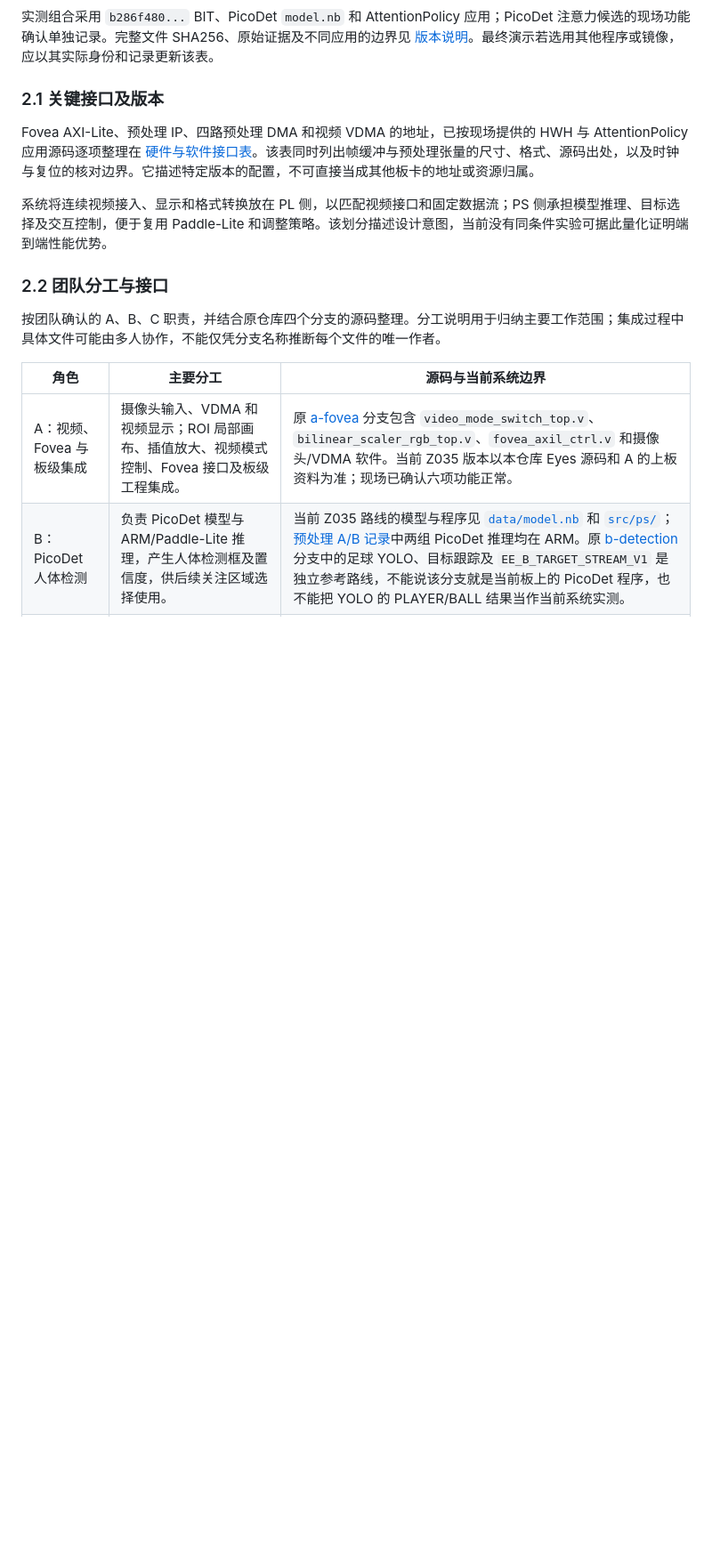
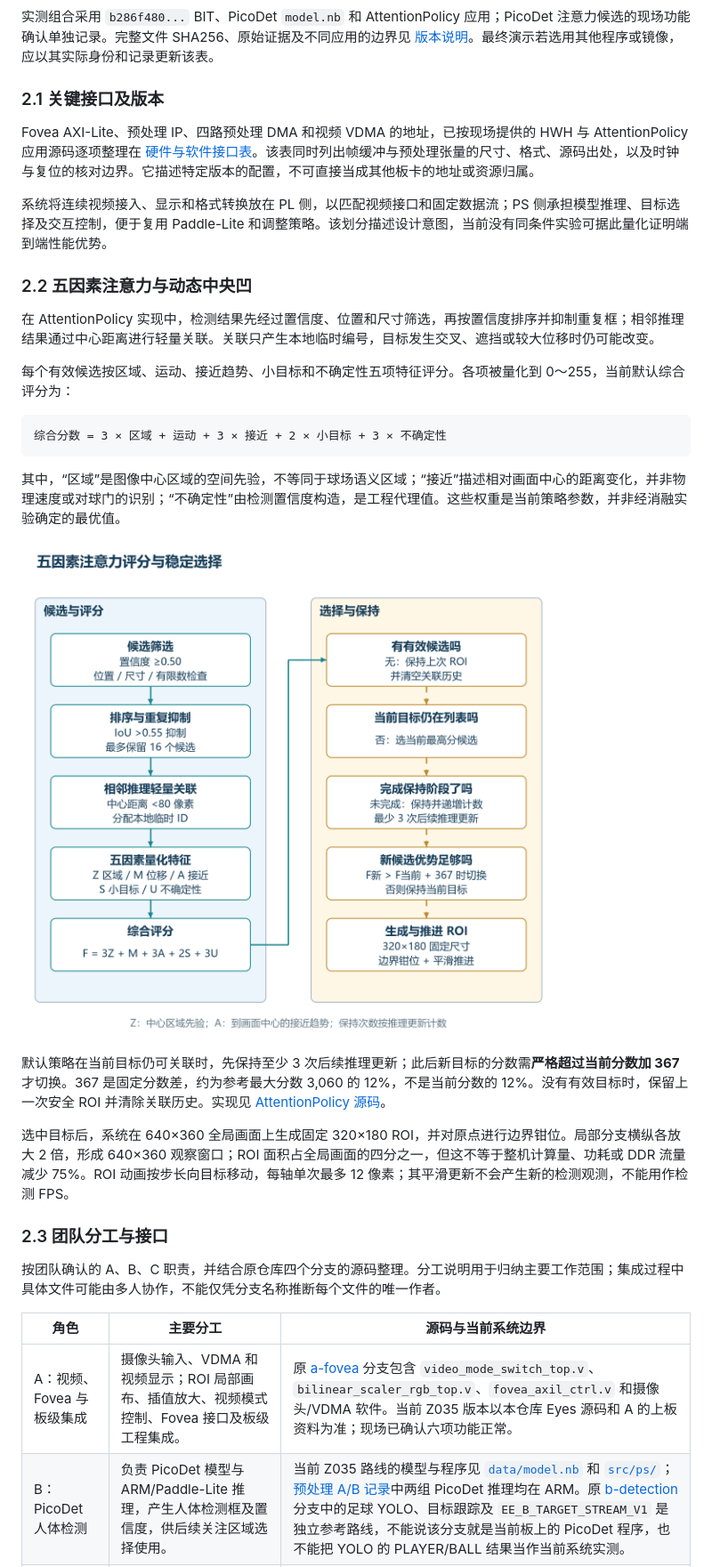
Before and after one commit to Zyl-stack/eagleeye-z035-contest, a Markdown page: report/design_report_zh.md, the part around one of its changes. Shown at 89% size. Drawn GitHub-style; pictures changed too: report/figures/attention_selection.png (added); blank space fills up the shorter version.

Commit message:
Refine design report using technical document

````diff
--- a/report/design_report_zh.md
+++ b/report/design_report_zh.md
@@ -89,7 +93,25 @@ Fovea AXI-Lite、预处理 IP、四路预处理 DMA 和视频 VDMA 的地址，
 
 系统将连续视频接入、显示和格式转换放在 PL 侧，以匹配视频接口和固定数据流；PS 侧承担模型推理、目标选择及交互控制，便于复用 Paddle-Lite 和调整策略。该划分描述设计意图，当前没有同条件实验可据此量化证明端到端性能优势。
 
-### 2.2 团队分工与接口
+### 2.2 五因素注意力与动态中央凹
+
+在 AttentionPolicy 实现中，检测结果先经过置信度、位置和尺寸筛选，再按置信度排序并抑制重复框；相邻推理结果通过中心距离进行轻量关联。关联只产生本地临时编号，目标发生交叉、遮挡或较大位移时仍可能改变。
+
+每个有效候选按区域、运动、接近趋势、小目标和不确定性五项特征评分。各项被量化到 0～255，当前默认综合评分为：
+
+```text
+综合分数 = 3 × 区域 + 运动 + 3 × 接近 + 2 × 小目标 + 3 × 不确定性
+```
+
+其中，“区域”是图像中心区域的空间先验，不等同于球场语义区域；“接近”描述相对画面中心的距离变化，并非物理速度或对球门的识别；“不确定性”由检测置信度构造，是工程代理值。这些权重是当前策略参数，并非经消融实验确定的最优值。
+
+![五因素注意力与目标选择流程](figures/attention_selection.png)
+
+默认策略在当前目标仍可关联时，先保持至少 3 次后续推理更新；此后新目标的分数需**严格超过当前分数加 367**才切换。367 是固定分数差，约为参考最大分数 3,060 的 12%，不是当前分数的 12%。没有有效目标时，保留上一次安全 ROI 并清除关联历史。实现见 [AttentionPolicy 源码](../src/ps/src/fovea_roi.hpp)。
+
+选中目标后，系统在 640×360 全局画面上生成固定 320×180 ROI，并对原点进行边界钳位。局部分支横纵各放大 2 倍，形成 640×360 观察窗口；ROI 面积占全局画面的四分之一，但这不等于整机计算量、功耗或 DDR 流量减少 75%。ROI 动画按步长向目标移动，每轴单次最多 12 像素；其平滑更新不会产生新的检测观测，不能用作检测 FPS。
+
+### 2.3 团队分工与接口
 
 按团队确认的 A、B、C 职责，并结合原仓库四个分支的源码整理。分工说明用于归纳主要工作范围；集成过程中具体文件可能由多人协作，不能仅凭分支名称推断每个文件的唯一作者。
 
````
Also changed, not shown: other parts of report/design_report_zh.md (+9 -3 lines), report/figures/lanczos_four_phase.png (added), 1 other file.
